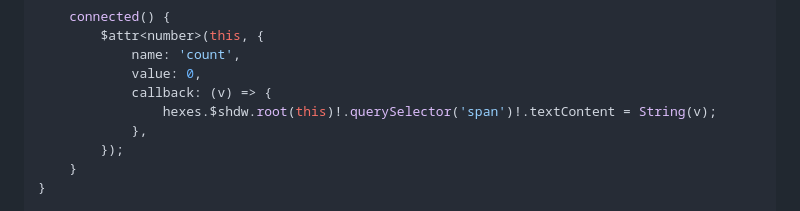
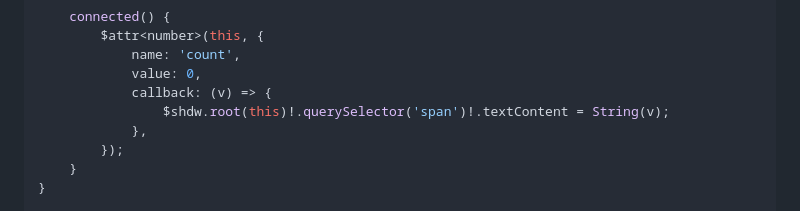
Before and after one commit to joeleisner/coven, a Markdown page: README.md, the part around the change. GitHub-like rendering.

Commit message:
docs: fix stale hexes.$shdw reference in quick-start example
The quick example imports $shdw directly from '@joeleisner/coven/hexes'
but the callback still referenced it via the hexes.* namespace, which
isn't in scope. Use the destructured $shdw binding to match the import.

```diff
--- a/README.md
+++ b/README.md
@@ -59,7 +59,7 @@ class Counter extends Familiar {
 			name: 'count',
 			value: 0,
 			callback: (v) => {
-				hexes.$shdw.root(this)!.querySelector('span')!.textContent = String(v);
+				$shdw.root(this)!.querySelector('span')!.textContent = String(v);
 			},
 		});
 	}
```
